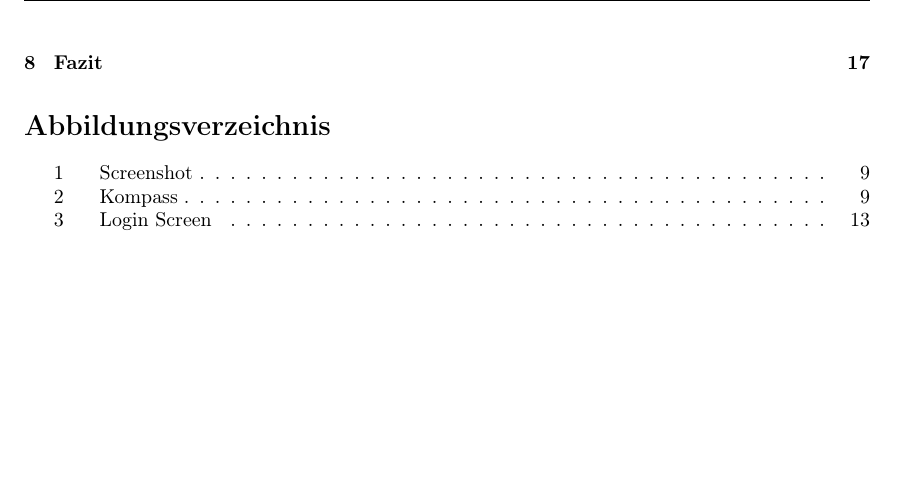
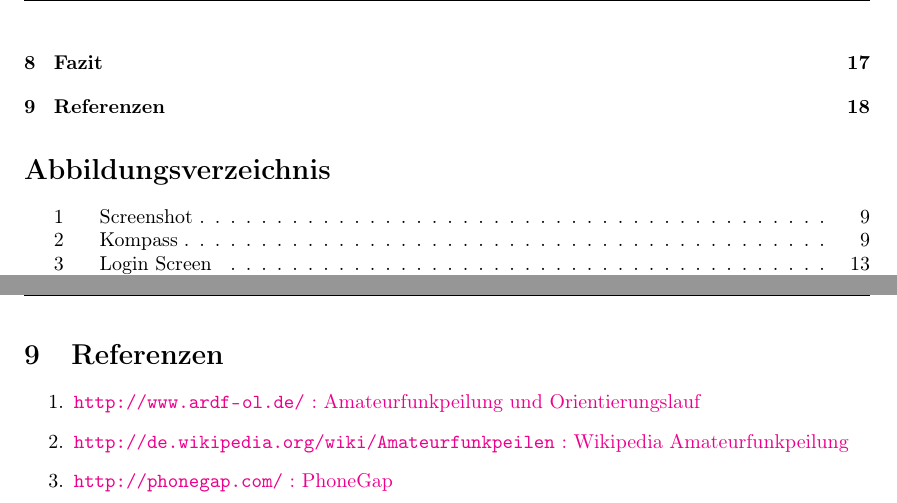
Before and after one commit to no-rain-code/fuchsjagd-doc, a LaTeX document (index.tex, which reads chapters/reference.tex): part of page 3 of 17 before the commit and two parts of pages 3 and 18 of 18 after it, the two joined at a grey line, cut so that both start at the same text, the shorter picture padded with empty space. Compiled offline with pdfLaTeX.

Commit message:
add references

```diff
--- /dev/null
+++ b/chapters/reference.tex
@@ -0,0 +1,13 @@
+%!TEX root = ../index.tex
+
+\newpage
+\section{Referenzen} % (fold)
+\label{sec:referenzen}
+
+\begin{enumerate}
+  \item \url{http://www.ardf-ol.de/} \href{http://www.ardf-ol.de/}{: Amateurfunkpeilung und Orientierungslauf}
+  \item \url{http://de.wikipedia.org/wiki/Amateurfunkpeilen} \href{http://de.wikipedia.org/wiki/Amateurfunkpeilen}{: Wikipedia Amateurfunkpeilung}
+  \item \url{http://phonegap.com/} \href{http://phonegap.com/}{: PhoneGap}
+\end{enumerate}
+
+% section referenzen (end)
```
Also changed, not shown: index.tex (+1 -0 lines).
